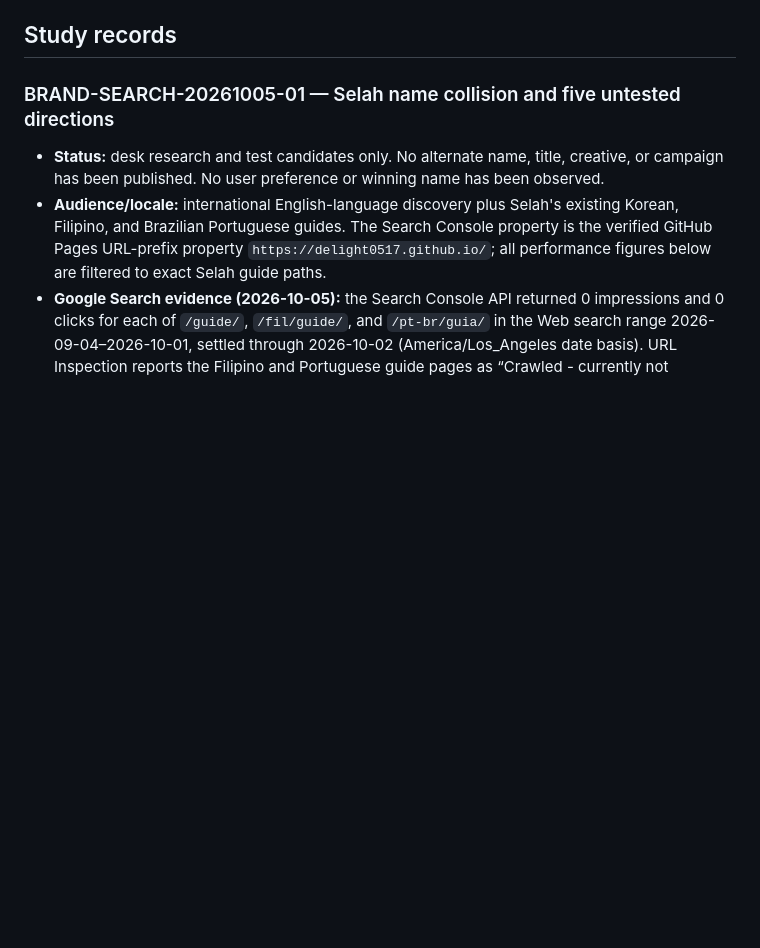
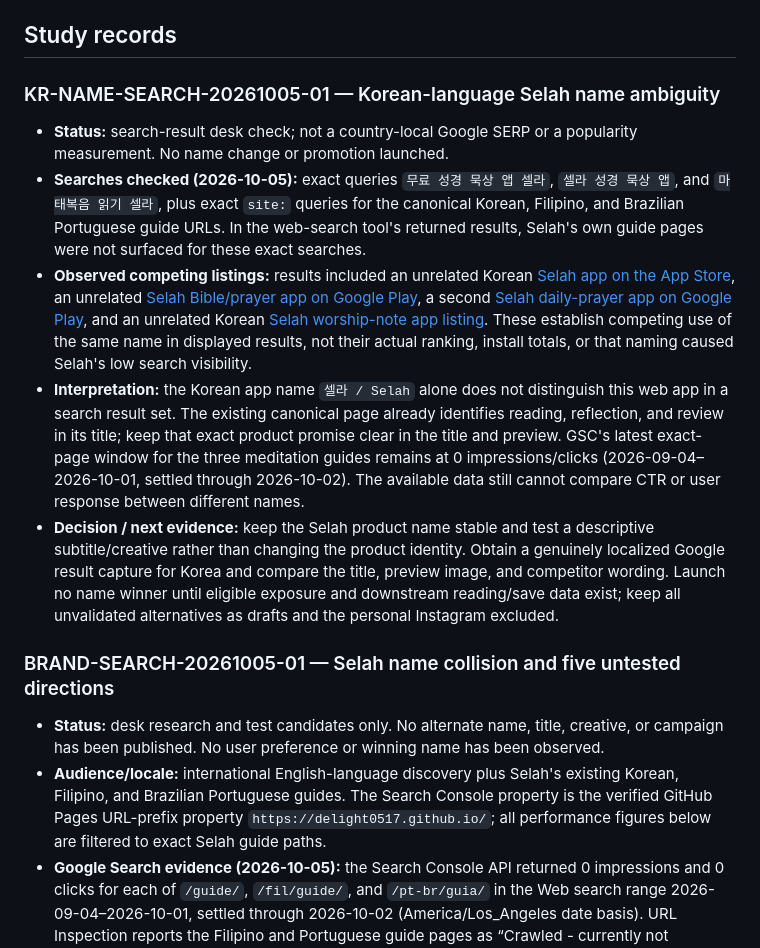
Before and after one commit to delight0517/selah-bible-meditation, a Markdown page: GROWTH_RESEARCH.md, the part around the change. Drawn GitHub-style; blank space fills up the shorter version.

Commit message:
docs: capture Korean Selah name search findings

```diff
--- a/GROWTH_RESEARCH.md
+++ b/GROWTH_RESEARCH.md
@@ -22,6 +22,14 @@ Purpose: preserve search promises, landing-page designs, experimental methods, e
 6. Record decision, confidence, alternative explanation, unresolved evidence, and the next smallest useful test. Update the live system only after the proposed change passes the promise-match gate.
 
 ## Study records
+
+### KR-NAME-SEARCH-20261005-01 — Korean-language Selah name ambiguity
+
+- **Status:** search-result desk check; not a country-local Google SERP or a popularity measurement. No name change or promotion launched.
+- **Searches checked (2026-10-05):** exact queries `무료 성경 묵상 앱 셀라`, `셀라 성경 묵상 앱`, and `마태복음 읽기 셀라`, plus exact `site:` queries for the canonical Korean, Filipino, and Brazilian Portuguese guide URLs. In the web-search tool's returned results, Selah's own guide pages were not surfaced for these exact searches.
+- **Observed competing listings:** results included an unrelated Korean [Selah app on the App Store](https://apps.apple.com/kr/app/selah-%EC%9E%A0%EC%8B%9C-%EB%A9%88%EC%B6%94%EB%8B%A4/id6774114376), an unrelated [Selah Bible/prayer app on Google Play](https://play.google.com/store/apps/details?id=fr.selah.app&hl=ko), a second [Selah daily-prayer app on Google Play](https://play.google.com/store/apps/details?id=com.kay.selah&hl=ko), and an unrelated Korean [Selah worship-note app listing](https://apps.apple.com/kr/app/%EC%85%80%EB%9D%BC-selah-%EC%98%88%EB%B0%B0-%EB%A7%90%EC%94%80-%EB%85%B8%ED%8A%B8/id6779875313). These establish competing use of the same name in displayed results, not their actual ranking, install totals, or that naming caused Selah's low search visibility.
+- **Interpretation:** the Korean app name `셀라 / Selah` alone does not distinguish this web app in a search result set. The existing canonical page already identifies reading, reflection, and review in its title; keep that exact product promise clear in the title and preview. GSC's latest exact-page window for the three meditation guides remains at 0 impressions/clicks (2026-09-04–2026-10-01, settled through 2026-10-02). The available data still cannot compare CTR or user response between different names.
+- **Decision / next evidence:** keep the Selah product name stable and test a descriptive subtitle/creative rather than changing the product identity. Obtain a genuinely localized Google result capture for Korea and compare the title, preview image, and competitor wording. Launch no name winner until eligible exposure and downstream reading/save data exist; keep all unvalidated alternatives as drafts and the personal Instagram excluded.
 
 ### BRAND-SEARCH-20261005-01 — Selah name collision and five untested directions
 
```
